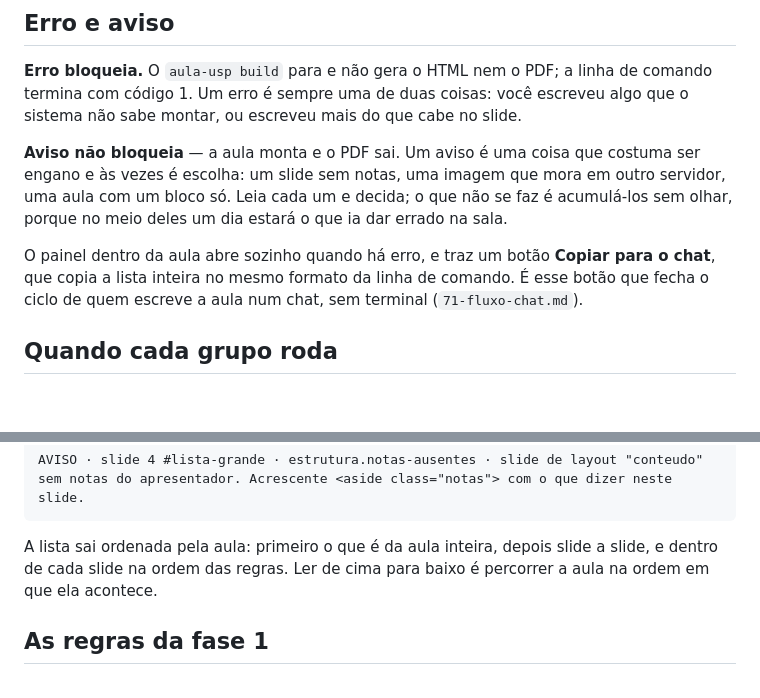
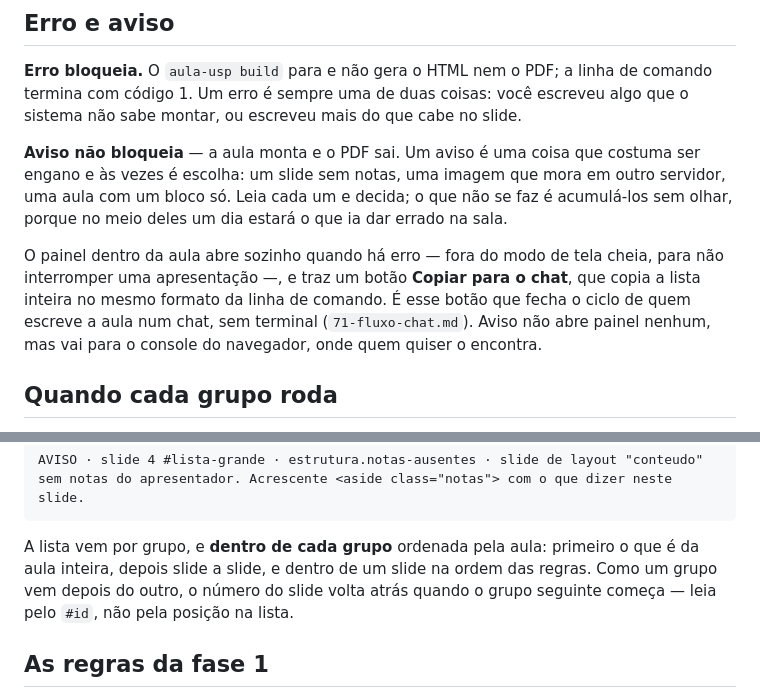
Before and after one commit to renatovicente/lecture-design-system, a Markdown page: guia/60-validador.md, 2 parts joined by grey strips. Rendered like a GitHub page; blank space fills up the shorter version.

````diff
--- a/guia/60-validador.md
+++ b/guia/60-validador.md
@@ -10,7 +10,7 @@ O validador é o contrato lido como regras. Ele abre a sua aula, confere item po
 
 **Aviso não bloqueia** — a aula monta e o PDF sai. Um aviso é uma coisa que costuma ser engano e às vezes é escolha: um slide sem notas, uma imagem que mora em outro servidor, uma aula com um bloco só. Leia cada um e decida; o que não se faz é acumulá-los sem olhar, porque no meio deles um dia estará o que ia dar errado na sala.
 
-O painel dentro da aula abre sozinho quando há erro, e traz um botão **Copiar para o chat**, que copia a lista inteira no mesmo formato da linha de comando. É esse botão que fecha o ciclo de quem escreve a aula num chat, sem terminal (`71-fluxo-chat.md`).
+O painel dentro da aula abre sozinho quando há erro — fora do modo de tela cheia, para não interromper uma apresentação —, e traz um botão **Copiar para o chat**, que copia a lista inteira no mesmo formato da linha de comando. É esse botão que fecha o ciclo de quem escreve a aula num chat, sem terminal (`71-fluxo-chat.md`). Aviso não abre painel nenhum, mas vai para o console do navegador, onde quem quiser o encontra.
 
 ## Quando cada grupo roda
 
@@ -53,7 +53,7 @@ Um aviso tem a mesma forma:
 AVISO · slide 4 #lista-grande · estrutura.notas-ausentes · slide de layout "conteudo" sem notas do apresentador. Acrescente <aside class="notas"> com o que dizer neste slide.
 ```
 
-A lista sai ordenada pela aula: primeiro o que é da aula inteira, depois slide a slide, e dentro de cada slide na ordem das regras. Ler de cima para baixo é percorrer a aula na ordem em que ela acontece.
+A lista vem por grupo, e **dentro de cada grupo** ordenada pela aula: primeiro o que é da aula inteira, depois slide a slide, e dentro de um slide na ordem das regras. Como um grupo vem depois do outro, o número do slide volta atrás quando o grupo seguinte começa — leia pelo `#id`, não pela posição na lista.
 
 ## As regras da fase 1
 
````
Also changed, not shown: guia/40-matematica-e-codigo.md (+5 -5 lines), guia/50-graficos-diagramas-demos.md (+5 -5 lines).
